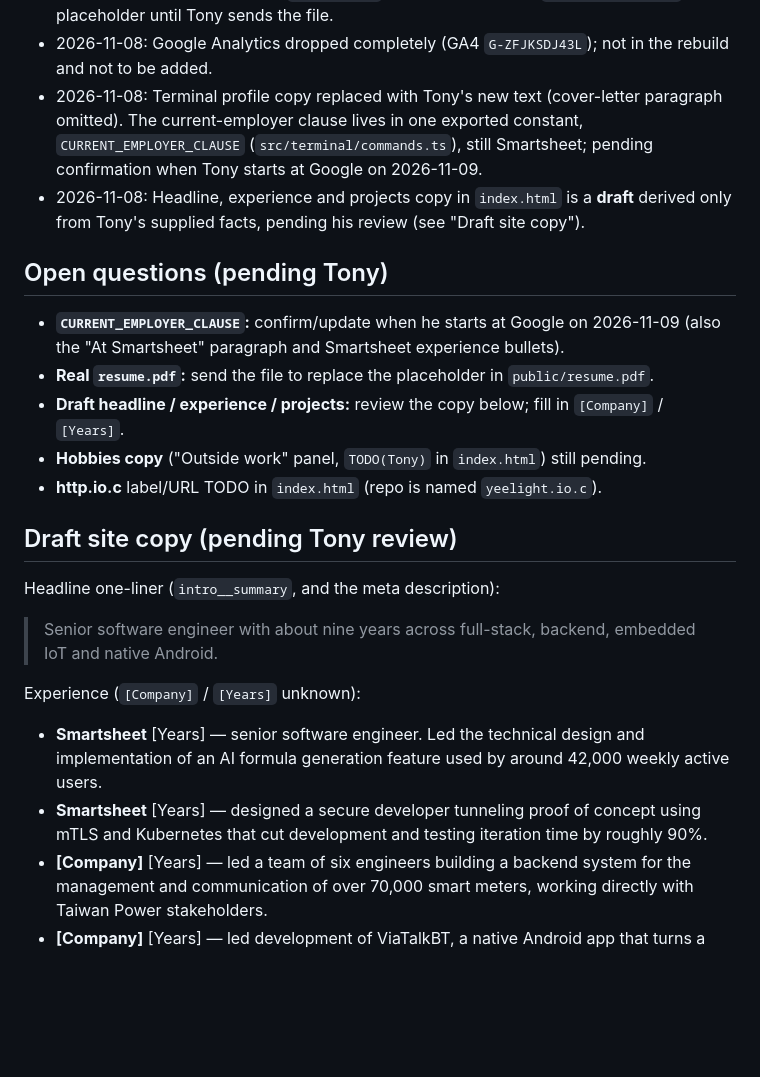
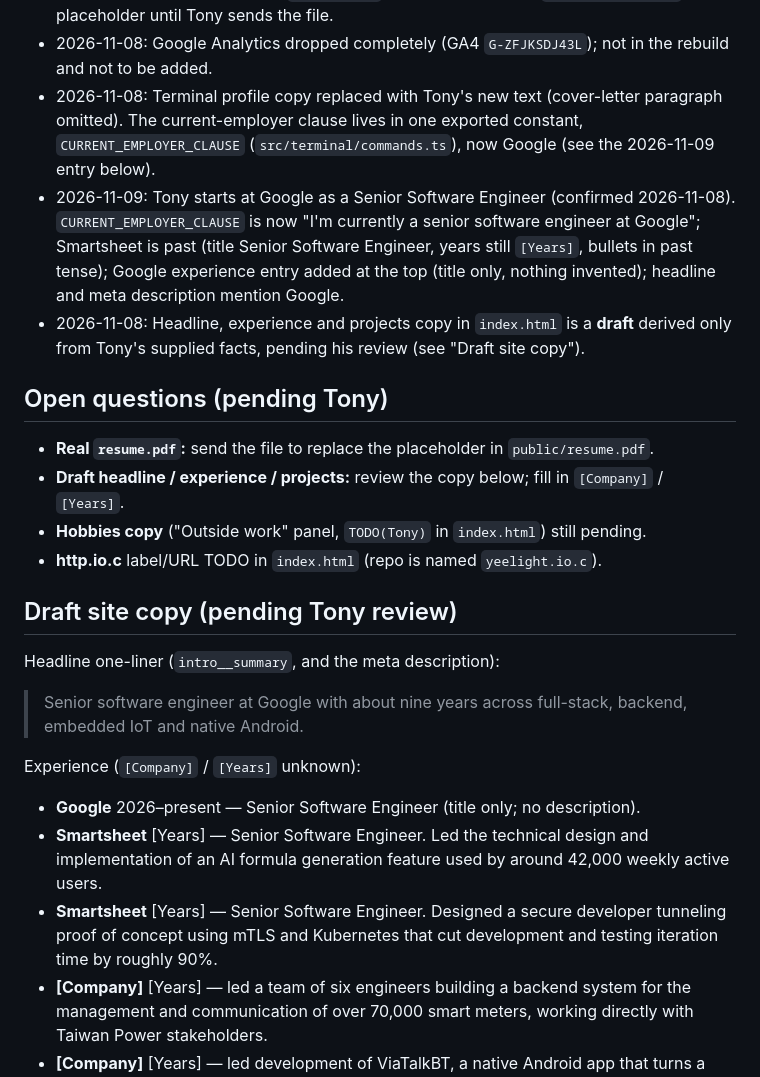
Before and after one commit to tonylin0826/tonylin0826.github.io, a Markdown page: CLAUDE.md, the part around the change. GitHub-like rendering; blank space fills up the shorter version.

Commit message:
docs: CLAUDE.md employer decisions (Google start, Smartsheet past)
Co-Authored-By: Claude Sonnet 5.5 <noreply@anthropic.com>

```diff
--- a/CLAUDE.md
+++ b/CLAUDE.md
@@ -126,12 +126,12 @@ Must plan to carry (or consciously drop with Tony):
 - 2026-11-08: Terminal `links` "Github:" line stays `https://tonylin0826.github.io` (Tony: "my website").
 - 2026-11-08: Resume = PDF at `/resume.pdf` (Enhancv dropped); `public/resume.pdf` is a placeholder until Tony sends the file.
 - 2026-11-08: Google Analytics dropped completely (GA4 `G-ZFJKSDJ43L`); not in the rebuild and not to be added.
-- 2026-11-08: Terminal profile copy replaced with Tony's new text (cover-letter paragraph omitted). The current-employer clause lives in one exported constant, `CURRENT_EMPLOYER_CLAUSE` (`src/terminal/commands.ts`), still Smartsheet; pending confirmation when Tony starts at Google on 2026-11-09.
+- 2026-11-08: Terminal profile copy replaced with Tony's new text (cover-letter paragraph omitted). The current-employer clause lives in one exported constant, `CURRENT_EMPLOYER_CLAUSE` (`src/terminal/commands.ts`), now Google (see the 2026-11-09 entry below).
+- 2026-11-09: Tony starts at Google as a Senior Software Engineer (confirmed 2026-11-08). `CURRENT_EMPLOYER_CLAUSE` is now "I'm currently a senior software engineer at Google"; Smartsheet is past (title Senior Software Engineer, years still `[Years]`, bullets in past tense); Google experience entry added at the top (title only, nothing invented); headline and meta description mention Google.
 - 2026-11-08: Headline, experience and projects copy in `index.html` is a **draft** derived only from Tony's supplied facts, pending his review (see "Draft site copy").
 
 ## Open questions (pending Tony)
 
-- **`CURRENT_EMPLOYER_CLAUSE`:** confirm/update when he starts at Google on 2026-11-09 (also the "At Smartsheet" paragraph and Smartsheet experience bullets).
 - **Real `resume.pdf`:** send the file to replace the placeholder in `public/resume.pdf`.
 - **Draft headline / experience / projects:** review the copy below; fill in `[Company]` / `[Years]`.
 - **Hobbies copy** ("Outside work" panel, `TODO(Tony)` in `index.html`) still pending.
@@ -141,12 +141,13 @@ Must plan to carry (or consciously drop with Tony):
 
 Headline one-liner (`intro__summary`, and the meta description):
 
-> Senior software engineer with about nine years across full-stack, backend, embedded IoT and native Android.
+> Senior software engineer at Google with about nine years across full-stack, backend, embedded IoT and native Android.
 
 Experience (`[Company]` / `[Years]` unknown):
 
-- **Smartsheet** [Years] — senior software engineer. Led the technical design and implementation of an AI formula generation feature used by around 42,000 weekly active users.
-- **Smartsheet** [Years] — designed a secure developer tunneling proof of concept using mTLS and Kubernetes that cut development and testing iteration time by roughly 90%.
+- **Google** 2026–present — Senior Software Engineer (title only; no description).
+- **Smartsheet** [Years] — Senior Software Engineer. Led the technical design and implementation of an AI formula generation feature used by around 42,000 weekly active users.
+- **Smartsheet** [Years] — Senior Software Engineer. Designed a secure developer tunneling proof of concept using mTLS and Kubernetes that cut development and testing iteration time by roughly 90%.
 - **[Company]** [Years] — led a team of six engineers building a backend system for the management and communication of over 70,000 smart meters, working directly with Taiwan Power stakeholders.
 - **[Company]** [Years] — led development of ViaTalkBT, a native Android app that turns a phone into a wireless input device for voice typing and trackpad control.
 
```
